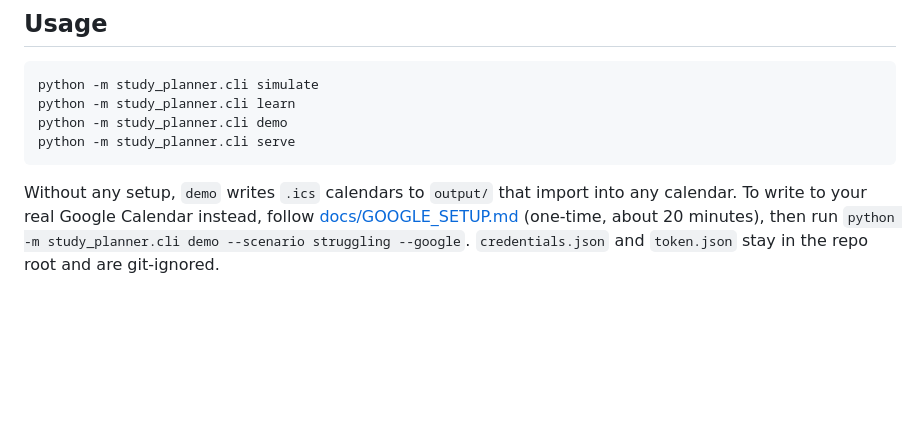
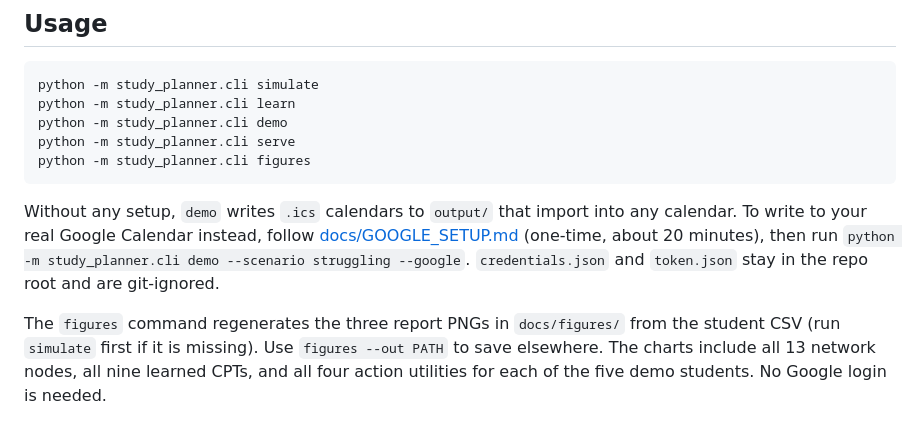
Before and after one commit to AldeiroSultan/COSC329-Project, a Markdown page: README.md, the part around the change. GitHub-like rendering; blank space fills up the shorter version.

Commit message:
feat(viz): generate network, CPT and utility report charts

````diff
--- a/README.md
+++ b/README.md
@@ -69,6 +69,7 @@ python -m study_planner.cli simulate
 python -m study_planner.cli learn
 python -m study_planner.cli demo
 python -m study_planner.cli serve
+python -m study_planner.cli figures
 ```
 
 Without any setup, `demo` writes `.ics` calendars to `output/` that import into any
@@ -76,3 +77,9 @@ calendar. To write to your real Google Calendar instead, follow
 [docs/GOOGLE_SETUP.md](docs/GOOGLE_SETUP.md) (one-time, about 20 minutes), then run
 `python -m study_planner.cli demo --scenario struggling --google`. `credentials.json`
 and `token.json` stay in the repo root and are git-ignored.
+
+The `figures` command regenerates the three report PNGs in `docs/figures/` from
+the student CSV (run `simulate` first if it is missing). Use `figures --out PATH`
+to save elsewhere. The charts include all 13 network nodes, all nine learned CPTs,
+and all four action utilities for each of the five demo students. No Google login
+is needed.
````
Also changed, not shown: docs/REPORT.md (+8 -3 lines), docs/figures/cpt_comparison.png (added), docs/figures/expected_utility.png (added), docs/figures/network.png (added), 3 other files.
